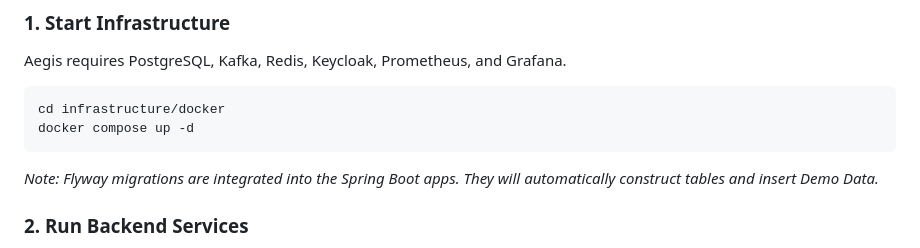
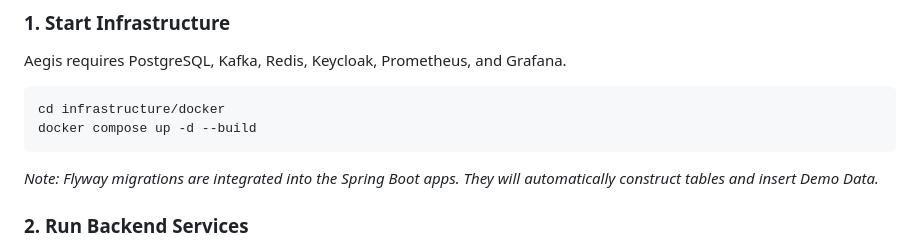
Before and after one commit to lakaThabrew/aegis-Finance, a Markdown page: README.md, the part around the change. Drawn GitHub-style.

````diff
--- a/README.md
+++ b/README.md
@@ -158,7 +158,7 @@ Aegis requires PostgreSQL, Kafka, Redis, Keycloak, Prometheus, and Grafana.
 
 ```bash
 cd infrastructure/docker
-docker compose up -d
+docker compose up -d --build
 ```
 *Note: Flyway migrations are integrated into the Spring Boot apps. They will automatically construct tables and insert Demo Data.*
 
````
